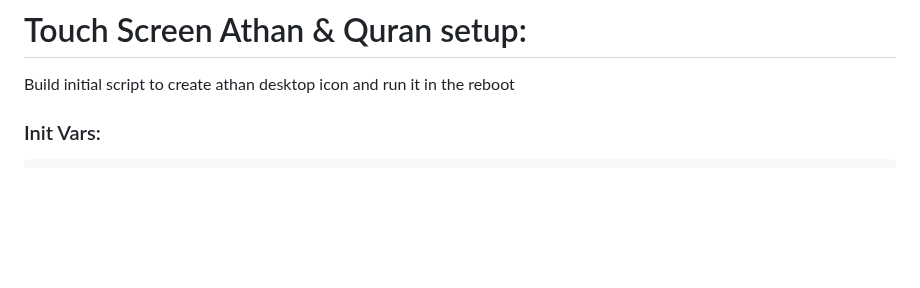
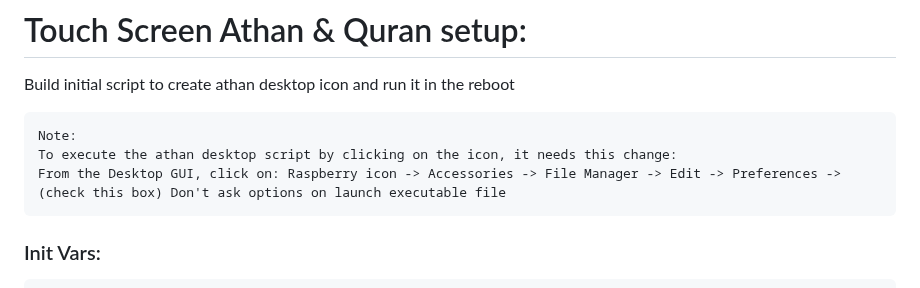
Before and after one commit to ibrahimalkurdi/raspberry-with-scheduler, a Markdown page: README.md, the part around the change. Rendered like a GitHub page; blank space fills up the shorter version.

````diff
--- a/README.md
+++ b/README.md
@@ -347,6 +347,12 @@ export QURAN_CRON_JOB="${QURAN_SCHEDULE_TIME} bash -x ${QURAN_CONFIG}/play_quran
 # Touch Screen Athan & Quran setup:
 Build initial script to create athan desktop icon and run it in the reboot
 
+```
+Note:
+To execute the athan desktop script by clicking on the icon, it needs this change:
+From the Desktop GUI, click on: Raspberry icon -> Accessories -> File Manager -> Edit -> Preferences -> (check this box) Don't ask options on launch executable file
+```
+
 ### Init Vars:
 ```
 export HOME_DIR="/home/ihms/Desktop"
````
